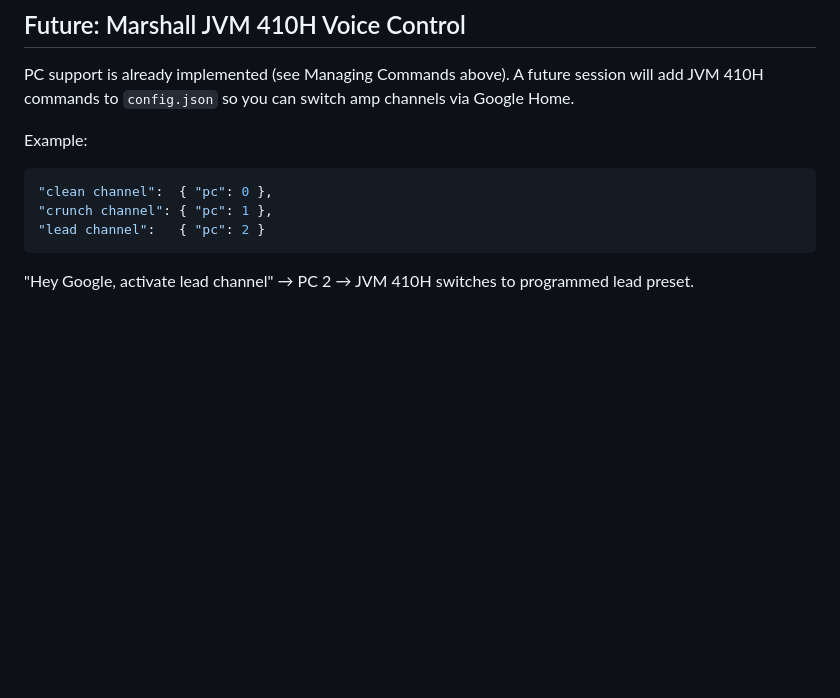
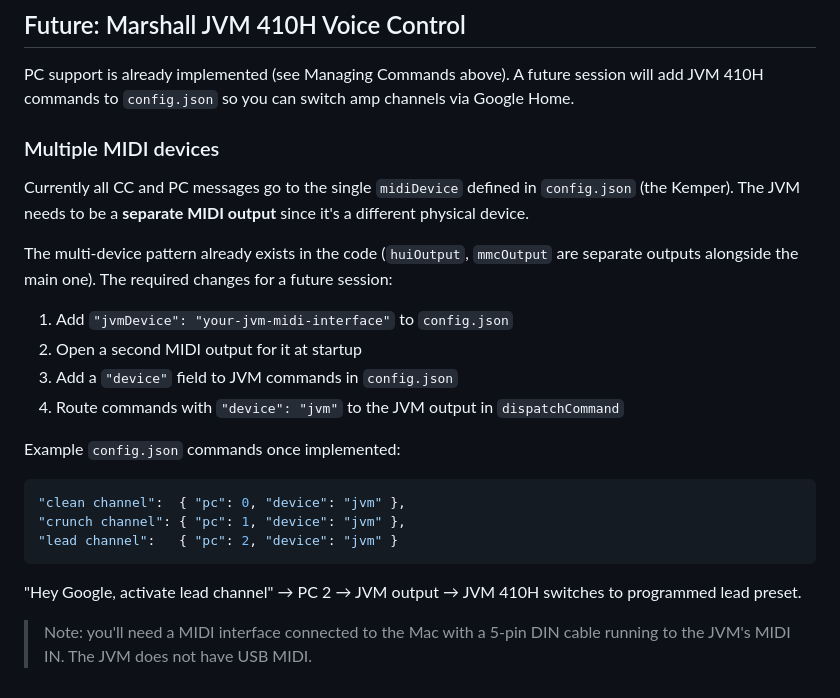
Before and after one commit to collinp2/testing, a Markdown page: midi-voice-command/README.md, the part around the change. Drawn GitHub-style; blank space fills up the shorter version.

Commit message:
Document multi-device MIDI output needed for JVM 410H voice control
JVM commands must route to a separate MIDI output from the Kemper.
Pattern already exists in code (huiOutput, mmcOutput). Future session
will add jvmDevice config + "device": "jvm" field in command dispatch.
Note: JVM requires a MIDI interface with 5-pin DIN cable.

Co-Authored-By: Claude Sonnet 4.6 <noreply@anthropic.com>

````diff
--- a/midi-voice-command/README.md
+++ b/midi-voice-command/README.md
@@ -428,11 +428,24 @@ Wait a few seconds for Cloudflare to clear the old connections, then retry.
 
 PC support is already implemented (see Managing Commands above). A future session will add JVM 410H commands to `config.json` so you can switch amp channels via Google Home.
 
-Example:
+### Multiple MIDI devices
+
+Currently all CC and PC messages go to the single `midiDevice` defined in `config.json` (the Kemper). The JVM needs to be a **separate MIDI output** since it's a different physical device.
+
+The multi-device pattern already exists in the code (`huiOutput`, `mmcOutput` are separate outputs alongside the main one). The required changes for a future session:
+
+1. Add `"jvmDevice": "your-jvm-midi-interface"` to `config.json`
+2. Open a second MIDI output for it at startup
+3. Add a `"device"` field to JVM commands in `config.json`
+4. Route commands with `"device": "jvm"` to the JVM output in `dispatchCommand`
+
+Example `config.json` commands once implemented:
 ```json
-"clean channel":  { "pc": 0 },
-"crunch channel": { "pc": 1 },
-"lead channel":   { "pc": 2 }
+"clean channel":  { "pc": 0, "device": "jvm" },
+"crunch channel": { "pc": 1, "device": "jvm" },
+"lead channel":   { "pc": 2, "device": "jvm" }
 ```
 
-"Hey Google, activate lead channel" → PC 2 → JVM 410H switches to programmed lead preset.
+"Hey Google, activate lead channel" → PC 2 → JVM output → JVM 410H switches to programmed lead preset.
+
+> Note: you'll need a MIDI interface connected to the Mac with a 5-pin DIN cable running to the JVM's MIDI IN. The JVM does not have USB MIDI.
````
